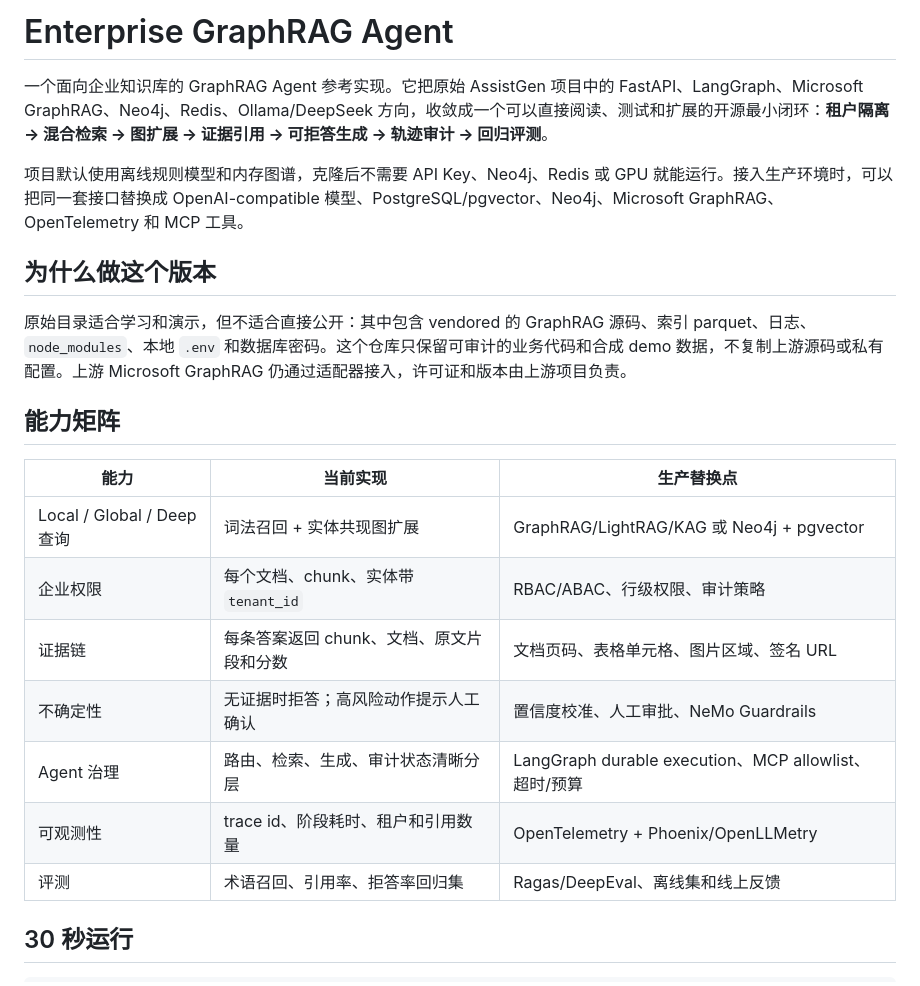
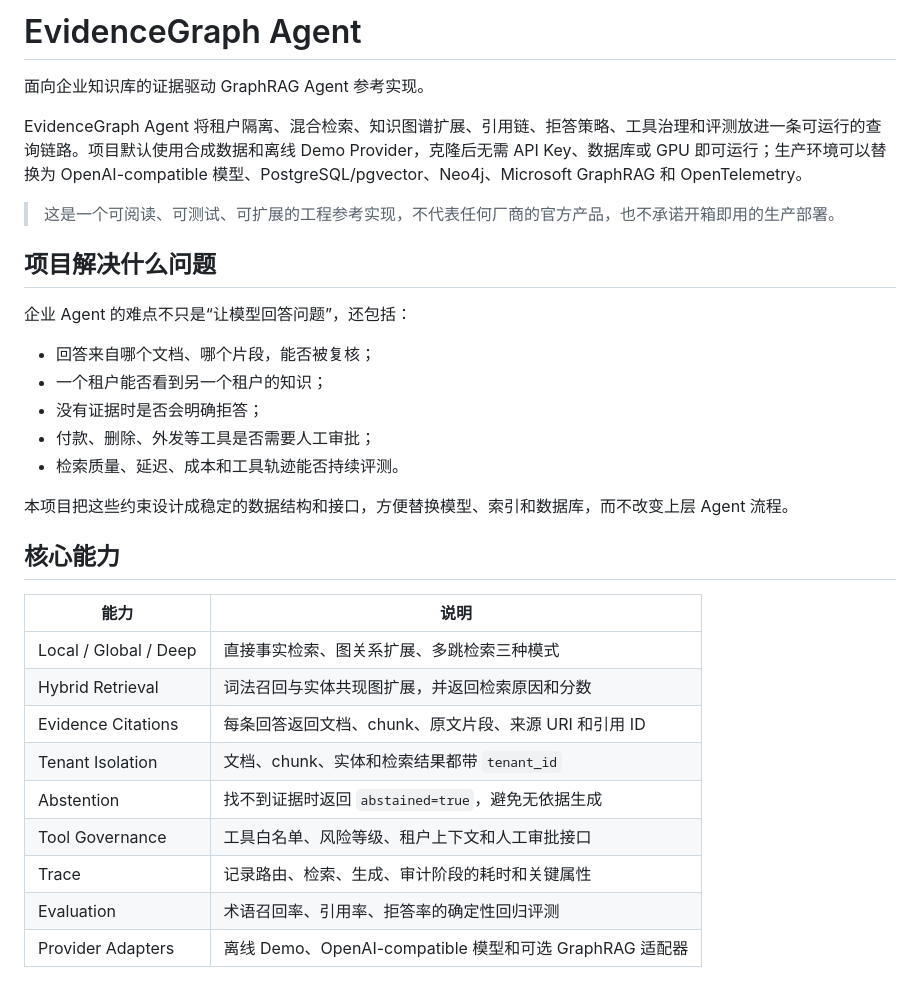
Before and after one commit to thecatcarryingakeyboard/EvidenceGraphAgent, a Markdown page: README.md, the part around one of its changes. GitHub-like rendering.

```diff
--- a/README.md
+++ b/README.md
@@ -1,23 +1,34 @@
-# Enterprise GraphRAG Agent
+# EvidenceGraph Agent
 
-一个面向企业知识库的 GraphRAG Agent 参考实现。它把原始 AssistGen 项目中的 FastAPI、LangGraph、Microsoft GraphRAG、Neo4j、Redis、Ollama/DeepSeek 方向，收敛成一个可以直接阅读、测试和扩展的开源最小闭环：**租户隔离 → 混合检索 → 图扩展 → 证据引用 → 可拒答生成 → 轨迹审计 → 回归评测**。
+面向企业知识库的证据驱动 GraphRAG Agent 参考实现。
 
-项目默认使用离线规则模型和内存图谱，克隆后不需要 API Key、Neo4j、Redis 或 GPU 就能运行。接入生产环境时，可以把同一套接口替换成 OpenAI-compatible 模型、PostgreSQL/pgvector、Neo4j、Microsoft GraphRAG、OpenTelemetry 和 MCP 工具。
+EvidenceGraph Agent 将租户隔离、混合检索、知识图谱扩展、引用链、拒答策略、工具治理和评测放进一条可运行的查询链路。项目默认使用合成数据和离线 Demo Provider，克隆后无需 API Key、数据库或 GPU 即可运行；生产环境可以替换为 OpenAI-compatible 模型、PostgreSQL/pgvector、Neo4j、Microsoft GraphRAG 和 OpenTelemetry。
 
-## 为什么做这个版本
+> 这是一个可阅读、可测试、可扩展的工程参考实现，不代表任何厂商的官方产品，也不承诺开箱即用的生产部署。
 
-原始目录适合学习和演示，但不适合直接公开：其中包含 vendored 的 GraphRAG 源码、索引 parquet、日志、`node_modules`、本地 `.env` 和数据库密码。这个仓库只保留可审计的业务代码和合成 demo 数据，不复制上游源码或私有配置。上游 Microsoft GraphRAG 仍通过适配器接入，许可证和版本由上游项目负责。
+## 项目解决什么问题
 
-## 能力矩阵
+企业 Agent 的难点不只是“让模型回答问题”，还包括：
 
-| 能力 | 当前实现 | 生产替换点 |
-| --- | --- | --- |
-| Local / Global / Deep 查询 | 词法召回 + 实体共现图扩展 | GraphRAG/LightRAG/KAG 或 Neo4j + pgvector |
-| 企业权限 | 每个文档、chunk、实体带 `tenant_id` | RBAC/ABAC、行级权限、审计策略 |
-| 证据链 | 每条答案返回 chunk、文档、原文片段和分数 | 文档页码、表格单元格、图片区域、签名 URL |
-| 不确定性 | 无证据时拒答；高风险动作提示人工确认 | 置信度校准、人工审批、NeMo Guardrails |
-| Agent 治理 | 路由、检索、生成、审计状态清晰分层 | LangGraph durable execution、MCP allowlist、超时/预算 |
-| 可观测性 | trace id、阶段耗时、租户和引用数量 | OpenTelemetry + Phoenix/OpenLLMetry |
-| 评测 | 术语召回、引用率、拒答率回归集 | Ragas/DeepEval、离线集和线上反馈 |
+- 回答来自哪个文档、哪个片段，能否被复核；
+- 一个租户能否看到另一个租户的知识；
+- 没有证据时是否会明确拒答；
+- 付款、删除、外发等工具是否需要人工审批；
+- 检索质量、延迟、成本和工具轨迹能否持续评测。
 
-## 30 秒运行
+本项目把这些约束设计成稳定的数据结构和接口，方便替换模型、索引和数据库，而不改变上层 Agent 流程。
+
+## 核心能力
+
+| 能力 | 说明 |
+| --- | --- |
+| Local / Global / Deep | 直接事实检索、图关系扩展、多跳检索三种模式 |
+| Hybrid Retrieval | 词法召回与实体共现图扩展，并返回检索原因和分数 |
+| Evidence Citations | 每条回答返回文档、chunk、原文片段、来源 URI 和引用 ID |
+| Tenant Isolation | 文档、chunk、实体和检索结果都带 `tenant_id` |
+| Abstention | 找不到证据时返回 `abstained=true`，避免无依据生成 |
+| Tool Governance | 工具白名单、风险等级、租户上下文和人工审批接口 |
+| Trace | 记录路由、检索、生成、审计阶段的耗时和关键属性 |
+| Evaluation | 术语召回率、引用率、拒答率的确定性回归评测 |
+| Provider Adapters | 离线 Demo、OpenAI-compatible 模型和可选 GraphRAG 适配器 |
+
```
Also changed, not shown: other parts of README.md (+115 -44 lines).
